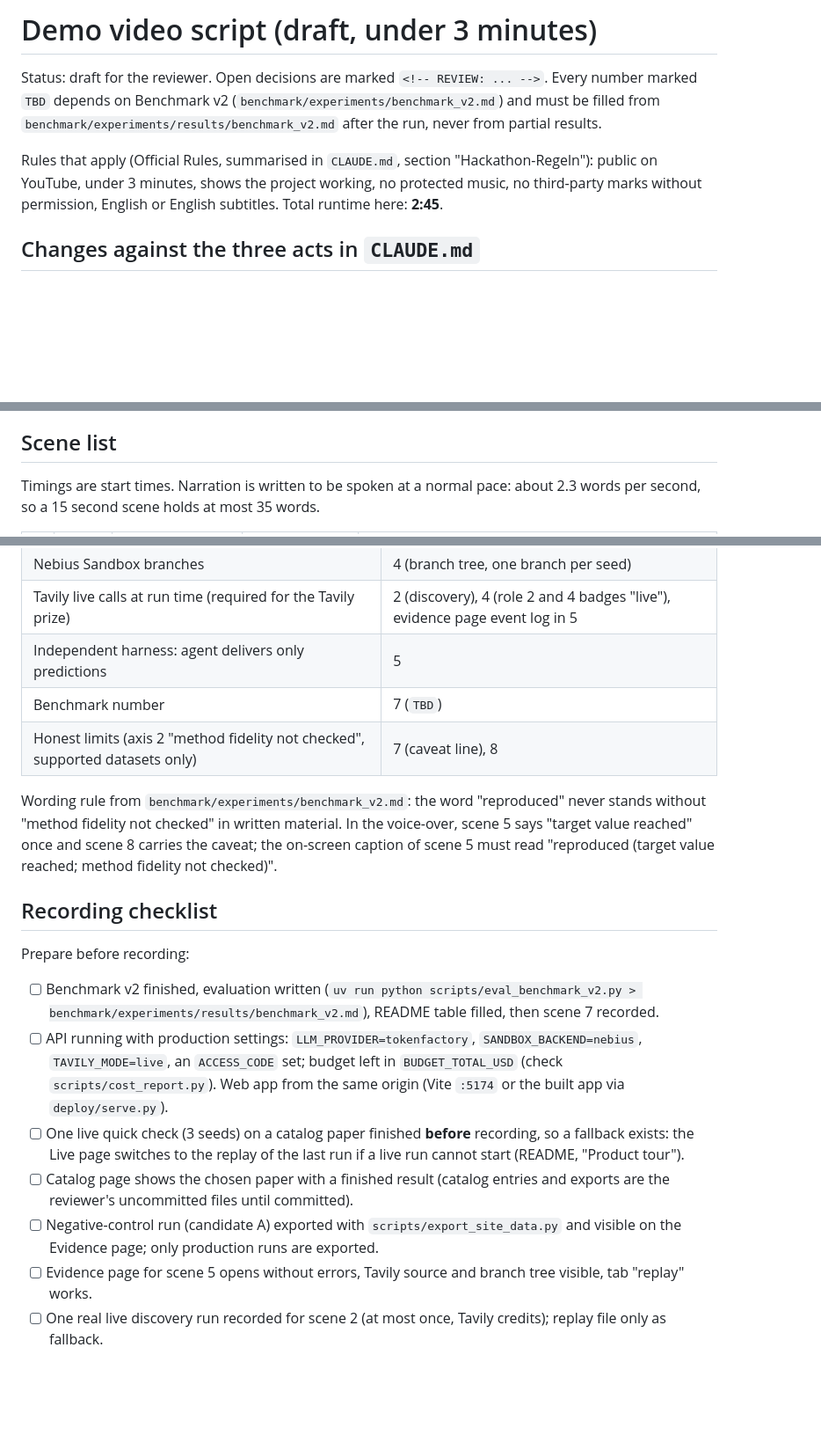
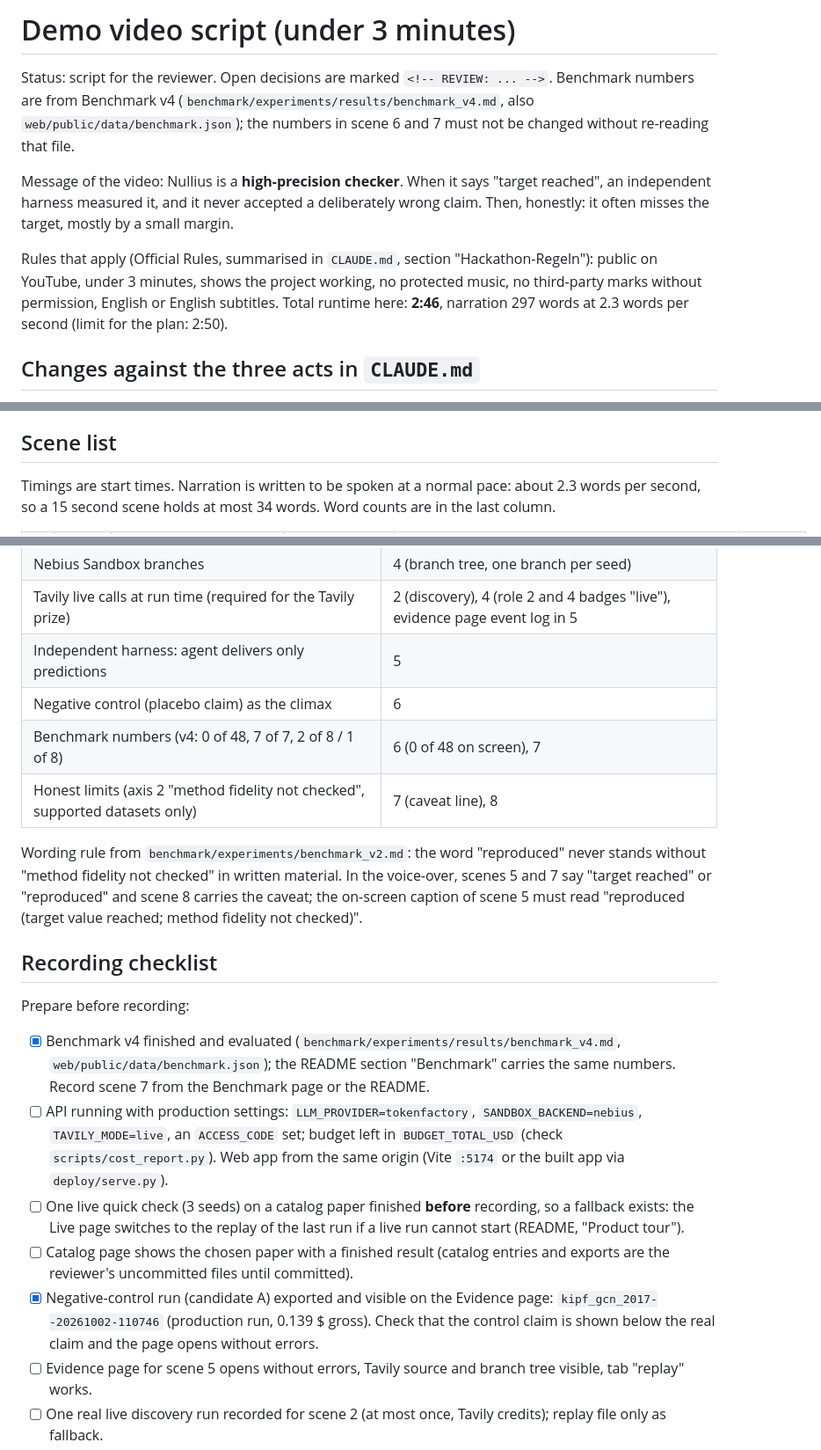
Before and after one commit to Script-hpp/Nullius, a Markdown page: docs/video_script.md, 3 parts joined by grey strips. Shown at 88% size. Rendered like a GitHub page; blank space fills up the shorter version.

Commit message:
video script: precision-first hook, control claim as climax, v4 numbers, stale v2 and TBD notes removed
Co-Authored-By: Claude Sonnet 5.5 <noreply@anthropic.com>

```diff
--- a/docs/video_script.md
+++ b/docs/video_script.md
@@ -1,8 +1,10 @@
-# Demo video script (draft, under 3 minutes)
+# Demo video script (under 3 minutes)
 
-Status: draft for the reviewer. Open decisions are marked `<!-- REVIEW: ... -->`. Every number marked `TBD` depends on Benchmark v2 (`benchmark/experiments/benchmark_v2.md`) and must be filled from `benchmark/experiments/results/benchmark_v2.md` after the run, never from partial results.
+Status: script for the reviewer. Open decisions are marked `<!-- REVIEW: ... -->`. Benchmark numbers are from Benchmark v4 (`benchmark/experiments/results/benchmark_v4.md`, also `web/public/data/benchmark.json`); the numbers in scene 6 and 7 must not be changed without re-reading that file.
 
-Rules that apply (Official Rules, summarised in `CLAUDE.md`, section "Hackathon-Regeln"): public on YouTube, under 3 minutes, shows the project working, no protected music, no third-party marks without permission, English or English subtitles. Total runtime here: **2:45**.
+Message of the video: Nullius is a **high-precision checker**. When it says "target reached", an independent harness measured it, and it never accepted a deliberately wrong claim. Then, honestly: it often misses the target, mostly by a small margin.
+
+Rules that apply (Official Rules, summarised in `CLAUDE.md`, section "Hackathon-Regeln"): public on YouTube, under 3 minutes, shows the project working, no protected music, no third-party marks without permission, English or English subtitles. Total runtime here: **2:46**, narration 297 words at 2.3 words per second (limit for the plan: 2:50).
 
 ## Changes against the three acts in `CLAUDE.md`
 
@@ -26,5 +28,5 @@ Decision (reviewer, user confirms): **A** for Act 3. **B and C are not negative
 
 ## Scene list
 
-Timings are start times. Narration is written to be spoken at a normal pace: about 2.3 words per second, so a 15 second scene holds at most 35 words.
+Timings are start times. Narration is written to be spoken at a normal pace: about 2.3 words per second, so a 15 second scene holds at most 34 words. Word counts are in the last column.
 
@@ -49,20 +51,21 @@ Sum: 2:45. The last 5 seconds to 2:50 stay free as a safety margin.
 | Nebius Sandbox branches | 4 (branch tree, one branch per seed) |
 | Tavily live calls at run time (required for the Tavily prize) | 2 (discovery), 4 (role 2 and 4 badges "live"), evidence page event log in 5 |
 | Independent harness: agent delivers only predictions | 5 |
-| Benchmark number | 7 (`TBD`) |
+| Negative control (placebo claim) as the climax | 6 |
+| Benchmark numbers (v4: 0 of 48, 7 of 7, 2 of 8 / 1 of 8) | 6 (0 of 48 on screen), 7 |
 | Honest limits (axis 2 "method fidelity not checked", supported datasets only) | 7 (caveat line), 8 |
 
-Wording rule from `benchmark/experiments/benchmark_v2.md`: the word "reproduced" never stands without "method fidelity not checked" in written material. In the voice-over, scene 5 says "target value reached" once and scene 8 carries the caveat; the on-screen caption of scene 5 must read "reproduced (target value reached; method fidelity not checked)".
+Wording rule from `benchmark/experiments/benchmark_v2.md`: the word "reproduced" never stands without "method fidelity not checked" in written material. In the voice-over, scenes 5 and 7 say "target reached" or "reproduced" and scene 8 carries the caveat; the on-screen caption of scene 5 must read "reproduced (target value reached; method fidelity not checked)".
 
 ## Recording checklist
 
 Prepare before recording:
 
-- [ ] Benchmark v2 finished, evaluation written (`uv run python scripts/eval_benchmark_v2.py > benchmark/experiments/results/benchmark_v2.md`), README table filled, then scene 7 recorded.
+- [x] Benchmark v4 finished and evaluated (`benchmark/experiments/results/benchmark_v4.md`, `web/public/data/benchmark.json`); the README section "Benchmark" carries the same numbers. Record scene 7 from the Benchmark page or the README.
 - [ ] API running with production settings: `LLM_PROVIDER=tokenfactory`, `SANDBOX_BACKEND=nebius`, `TAVILY_MODE=live`, an `ACCESS_CODE` set; budget left in `BUDGET_TOTAL_USD` (check `scripts/cost_report.py`). Web app from the same origin (Vite `:5174` or the built app via `deploy/serve.py`).
 - [ ] One live quick check (3 seeds) on a catalog paper finished **before** recording, so a fallback exists: the Live page switches to the replay of the last run if a live run cannot start (README, "Product tour").
 - [ ] Catalog page shows the chosen paper with a finished result (catalog entries and exports are the reviewer's uncommitted files until committed).
-- [ ] Negative-control run (candidate A) exported with `scripts/export_site_data.py` and visible on the Evidence page; only production runs are exported.
+- [x] Negative-control run (candidate A) exported and visible on the Evidence page: `kipf_gcn_2017--20261002-110746` (production run, 0.139 $ gross). Check that the control claim is shown below the real claim and the page opens without errors.
 - [ ] Evidence page for scene 5 opens without errors, Tavily source and branch tree visible, tab "replay" works.
 - [ ] One real live discovery run recorded for scene 2 (at most once, Tavily credits); replay file only as fallback.
 - [ ] Both themes checked; record in one theme only (light recommended for contrast).
```
Also changed, not shown: other parts of docs/video_script.md (+17 -14 lines).
